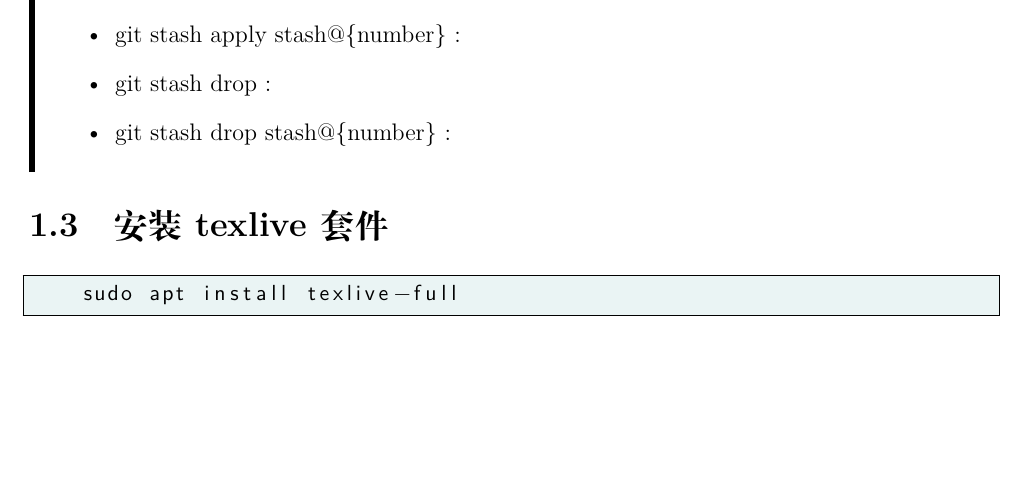
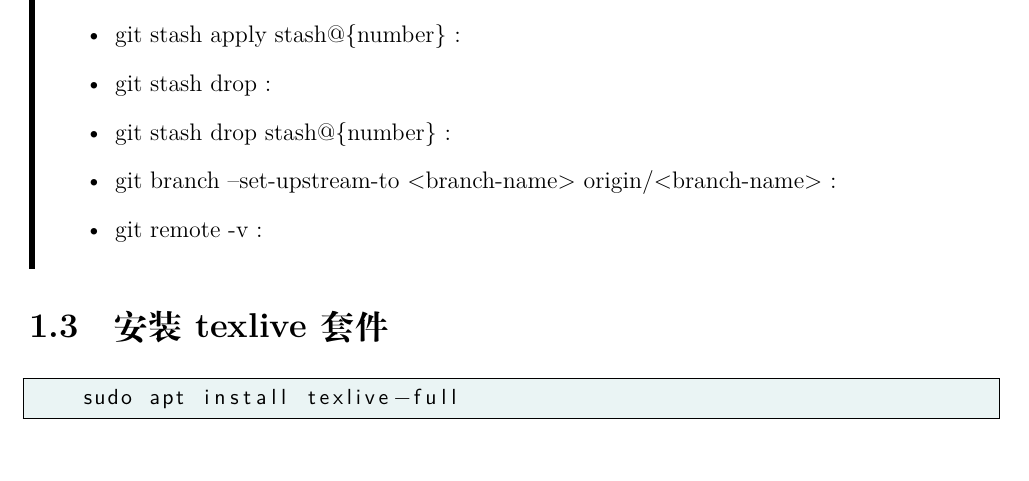
Before and after one commit to Nrusher/shorthand-book, a LaTeX document (main.tex): part of page 4 of 13, cut so that both start at the same text, the shorter picture padded with empty space. Compiled offline with XeLaTeX.

Commit message:
try to rebase

```diff
--- a/main.tex
+++ b/main.tex
@@ -63,6 +63,8 @@
         \item git stash apply stash@\{number\} :
         \item git stash drop :
         \item git stash drop stash@\{number\} :
+        \item git branch --set-upstream-to <branch-name> origin/<branch-name> :
+        \item git remote -v :
     \end{itemize}
 \end{leftbar}
 
```
